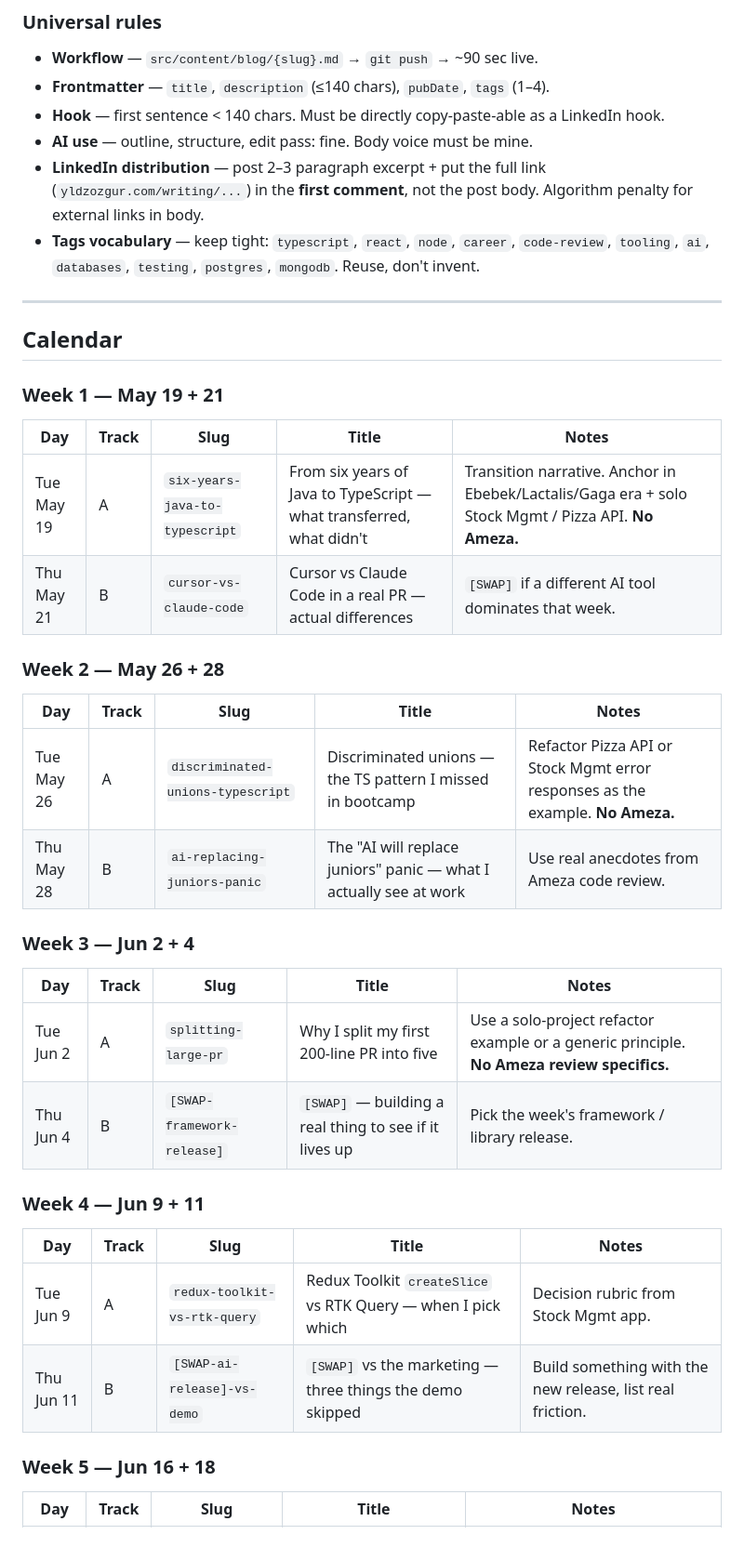
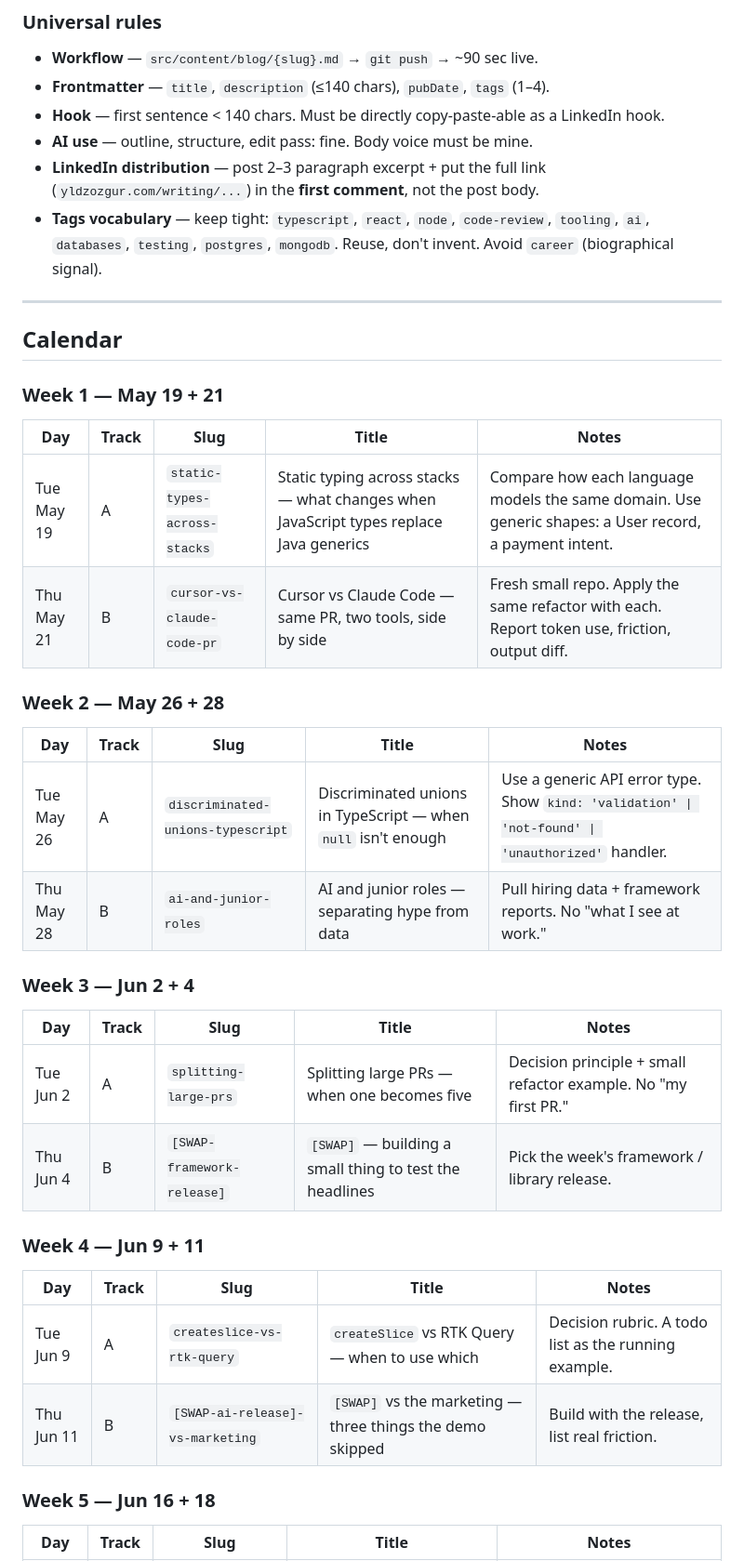
Before and after one commit to yldzozgur/yldzozgur, a Markdown page: docs/content-calendar.md, the part around one of its changes. Shown at 93% size. Rendered like a GitHub page.

```diff
--- a/docs/content-calendar.md
+++ b/docs/content-calendar.md
@@ -44,8 +68,8 @@
 - **Frontmatter** — `title`, `description` (≤140 chars), `pubDate`, `tags` (1–4).
 - **Hook** — first sentence < 140 chars. Must be directly copy-paste-able as a LinkedIn hook.
 - **AI use** — outline, structure, edit pass: fine. Body voice must be mine.
-- **LinkedIn distribution** — post 2–3 paragraph excerpt + put the full link (`yldzozgur.com/writing/...`) in the **first comment**, not the post body. Algorithm penalty for external links in body.
-- **Tags vocabulary** — keep tight: `typescript`, `react`, `node`, `career`, `code-review`, `tooling`, `ai`, `databases`, `testing`, `postgres`, `mongodb`. Reuse, don't invent.
+- **LinkedIn distribution** — post 2–3 paragraph excerpt + put the full link (`yldzozgur.com/writing/...`) in the **first comment**, not the post body.
+- **Tags vocabulary** — keep tight: `typescript`, `react`, `node`, `code-review`, `tooling`, `ai`, `databases`, `testing`, `postgres`, `mongodb`. Reuse, don't invent. Avoid `career` (biographical signal).
 
 ---
 
@@ -55,29 +79,29 @@
 
 | Day | Track | Slug | Title | Notes |
 |---|---|---|---|---|
-| Tue May 19 | A | `six-years-java-to-typescript` | From six years of Java to TypeScript — what transferred, what didn't | Transition narrative. Anchor in Ebebek/Lactalis/Gaga era + solo Stock Mgmt / Pizza API. **No Ameza.** |
-| Thu May 21 | B | `cursor-vs-claude-code` | Cursor vs Claude Code in a real PR — actual differences | `[SWAP]` if a different AI tool dominates that week. |
+| Tue May 19 | A | `static-types-across-stacks` | Static typing across stacks — what changes when JavaScript types replace Java generics | Compare how each language models the same domain. Use generic shapes: a User record, a payment intent. |
+| Thu May 21 | B | `cursor-vs-claude-code-pr` | Cursor vs Claude Code — same PR, two tools, side by side | Fresh small repo. Apply the same refactor with each. Report token use, friction, output diff. |
 
 ### Week 2 — May 26 + 28
 
 | Day | Track | Slug | Title | Notes |
 |---|---|---|---|---|
-| Tue May 26 | A | `discriminated-unions-typescript` | Discriminated unions — the TS pattern I missed in bootcamp | Refactor Pizza API or Stock Mgmt error responses as the example. **No Ameza.** |
-| Thu May 28 | B | `ai-replacing-juniors-panic` | The "AI will replace juniors" panic — what I actually see at work | Use real anecdotes from Ameza code review. |
+| Tue May 26 | A | `discriminated-unions-typescript` | Discriminated unions in TypeScript — when `null` isn't enough | Use a generic API error type. Show `kind: 'validation' \| 'not-found' \| 'unauthorized'` handler. |
+| Thu May 28 | B | `ai-and-junior-roles` | AI and junior roles — separating hype from data | Pull hiring data + framework reports. No "what I see at work." |
 
 ### Week 3 — Jun 2 + 4
 
 | Day | Track | Slug | Title | Notes |
 |---|---|---|---|---|
-| Tue Jun 2 | A | `splitting-large-pr` | Why I split my first 200-line PR into five | Use a solo-project refactor example or a generic principle. **No Ameza review specifics.** |
-| Thu Jun 4 | B | `[SWAP-framework-release]` | `[SWAP]` — building a real thing to see if it lives up | Pick the week's framework / library release. |
+| Tue Jun 2 | A | `splitting-large-prs` | Splitting large PRs — when one becomes five | Decision principle + small refactor example. No "my first PR." |
+| Thu Jun 4 | B | `[SWAP-framework-release]` | `[SWAP]` — building a small thing to test the headlines | Pick the week's framework / library release. |
 
 ### Week 4 — Jun 9 + 11
 
 | Day | Track | Slug | Title | Notes |
 |---|---|---|---|---|
-| Tue Jun 9 | A | `redux-toolkit-vs-rtk-query` | Redux Toolkit `createSlice` vs RTK Query — when I pick which | Decision rubric from Stock Mgmt app. |
-| Thu Jun 11 | B | `[SWAP-ai-release]-vs-demo` | `[SWAP]` vs the marketing — three things the demo skipped | Build something with the new release, list real friction. |
+| Tue Jun 9 | A | `createslice-vs-rtk-query` | `createSlice` vs RTK Query — when to use which | Decision rubric. A todo list as the running example. |
+| Thu Jun 11 | B | `[SWAP-ai-release]-vs-marketing` | `[SWAP]` vs the marketing — three things the demo skipped | Build with the release, list real friction. |
 
 ### Week 5 — Jun 16 + 18
 
```
Also changed, not shown: other parts of docs/content-calendar.md (+61 -37 lines), 1 other file.
